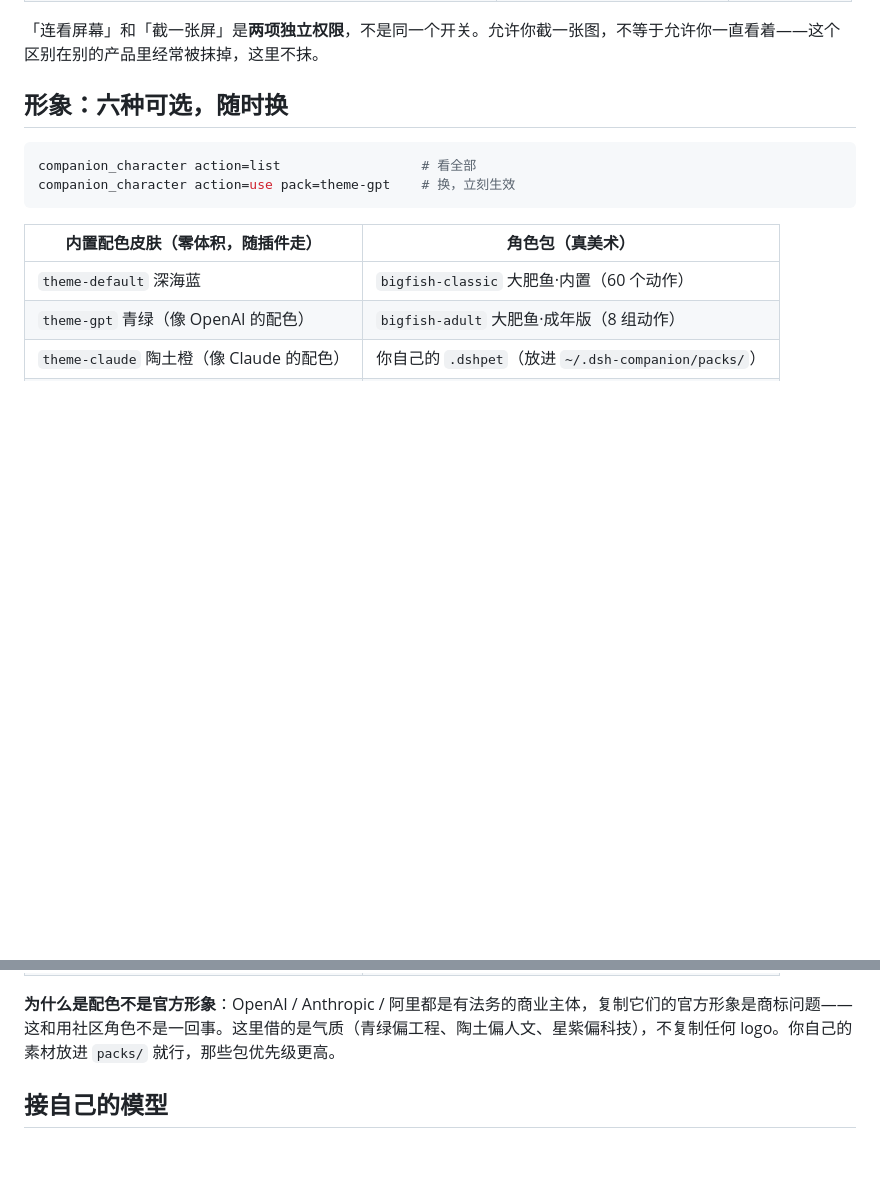
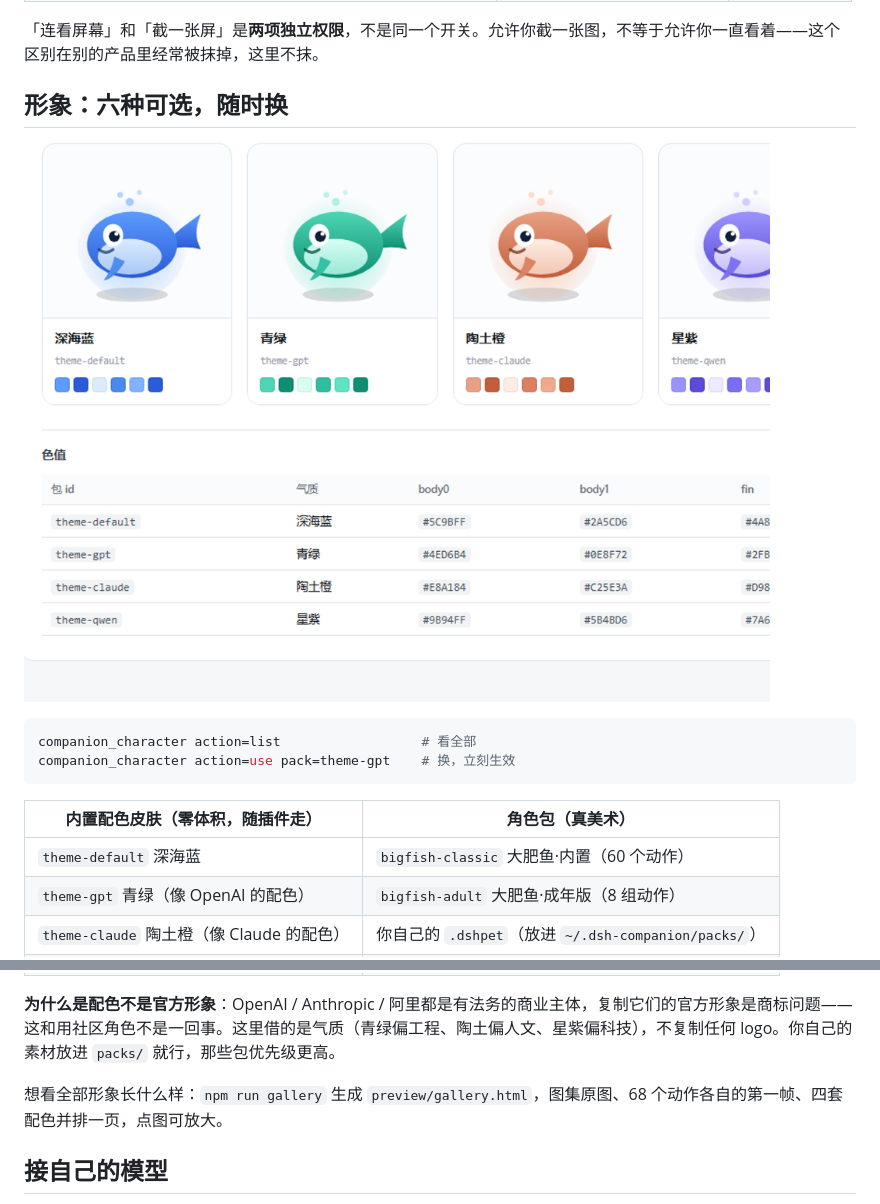
Before and after one commit to d1s3s/dsh-companion, a Markdown page: README.md, 2 parts joined by grey strips. GitHub-like rendering; pictures changed too: docs/themes.png (added); blank space fills up the shorter version.

Commit message:
docs: README 补配色皮肤预览图与 gallery 说明

````diff
--- a/README.md
+++ b/README.md
@@ -41,6 +41,8 @@
 
 ## 形象：六种可选，随时换
 
+![四套配色皮肤：深海蓝 / 青绿 / 陶土橙 / 星紫](docs/themes.png)
+
 ```bash
 companion_character action=list                  # 看全部
 companion_character action=use pack=theme-gpt    # 换，立刻生效
@@ -54,6 +56,8 @@ companion_character action=use pack=theme-gpt    # 换，立刻生效
 | `theme-qwen` 星紫（像通义千问的配色） | |
 
 **为什么是配色不是官方形象**：OpenAI / Anthropic / 阿里都是有法务的商业主体，复制它们的官方形象是商标问题——这和用社区角色不是一回事。这里借的是气质（青绿偏工程、陶土偏人文、星紫偏科技），不复制任何 logo。你自己的素材放进 `packs/` 就行，那些包优先级更高。
+
+想看全部形象长什么样：`npm run gallery` 生成 `preview/gallery.html`，图集原图、68 个动作各自的第一帧、四套配色并排一页，点图可放大。
 
 ## 接自己的模型
 
````
